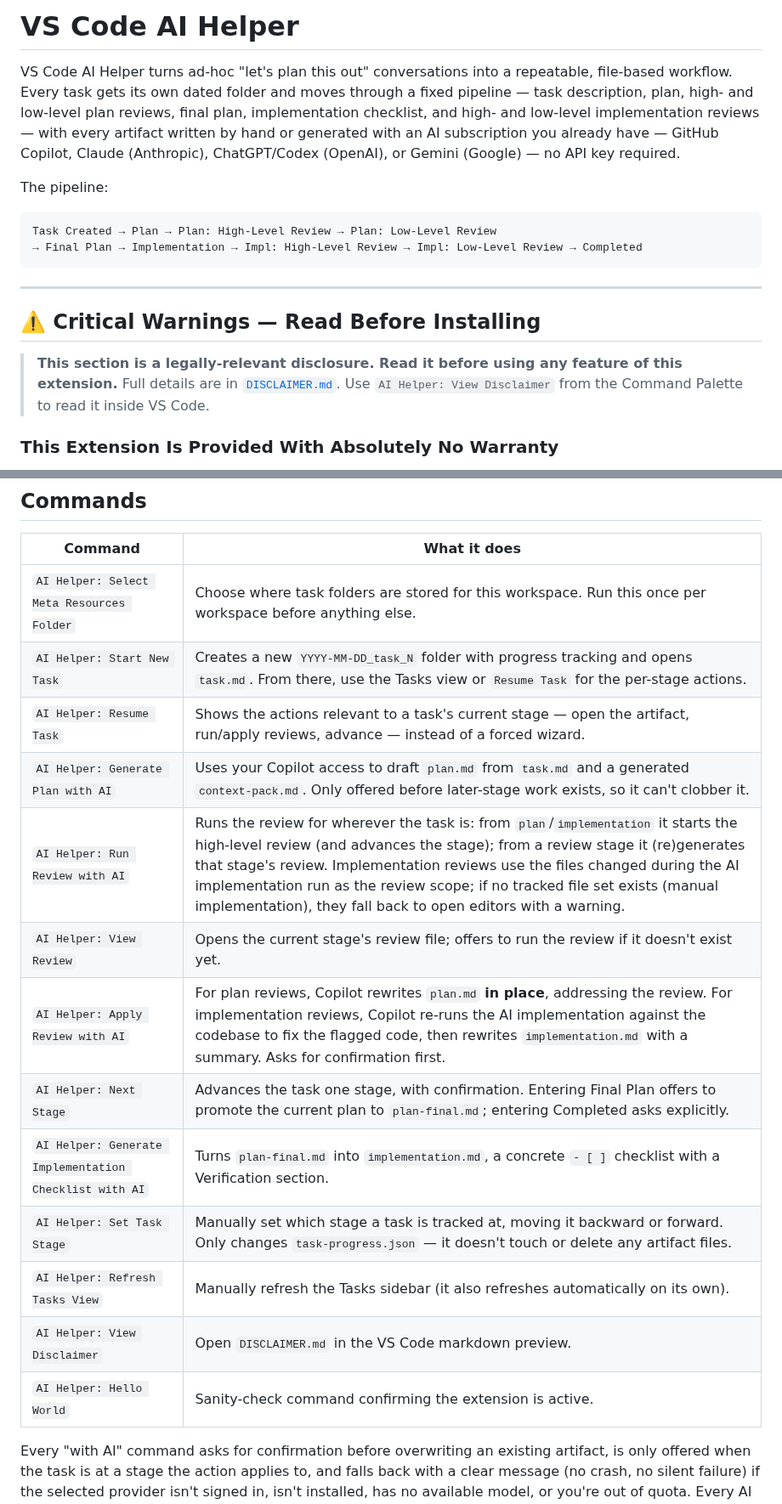
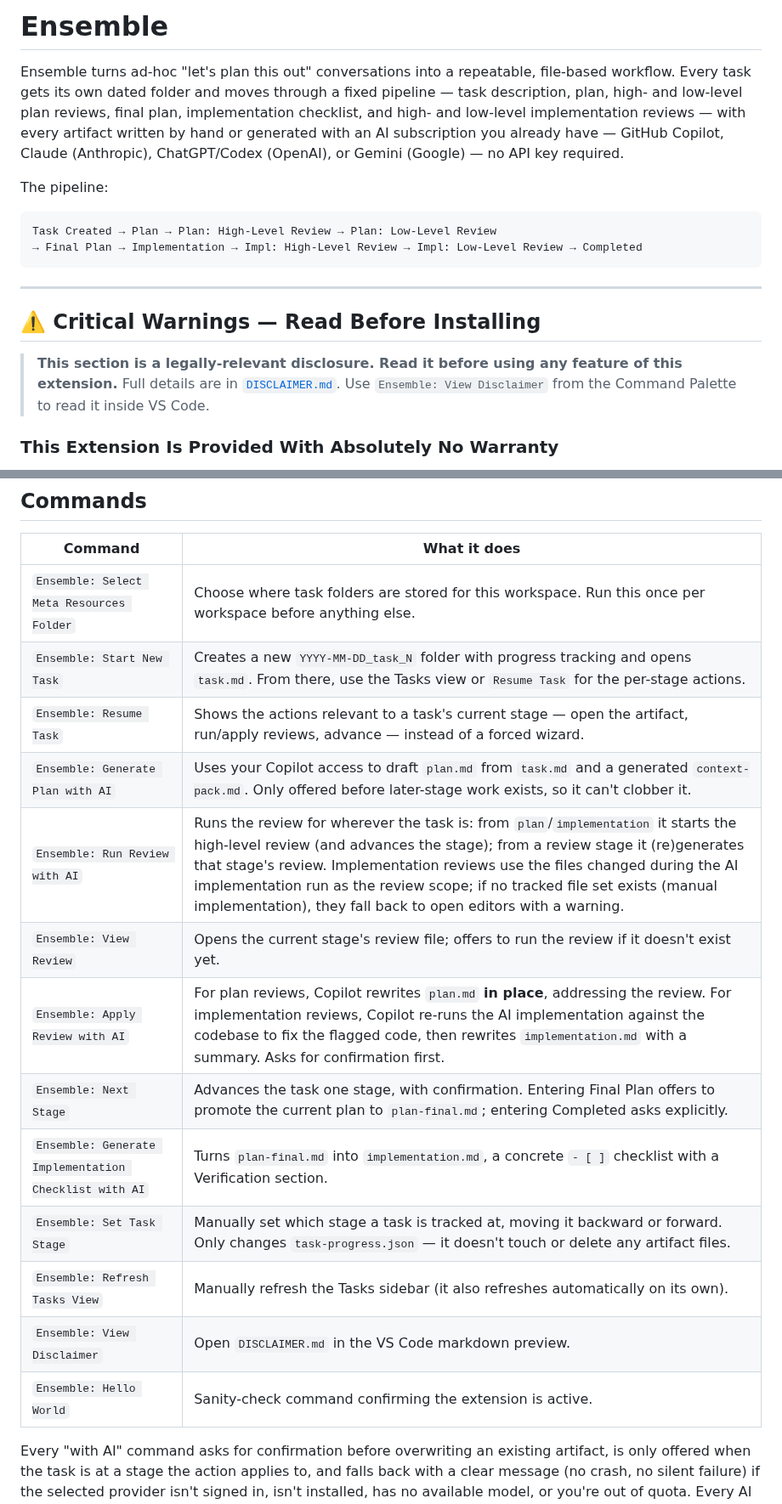
Before and after one commit to j2kenton/vs-code-ai-helper, a Markdown page: README.md, 2 parts joined by grey strips. Shown at 85% size. GitHub-like rendering.

Commit message:
feat: rename extension from VS Code AI Helper to Ensemble and update related references

```diff
--- a/README.md
+++ b/README.md
@@ -1,6 +1,6 @@
-# VS Code AI Helper
+# Ensemble
 
-VS Code AI Helper turns ad-hoc "let's plan this out" conversations into a repeatable, file-based workflow. Every task gets its own dated folder and moves through a fixed pipeline — task description, plan, high- and low-level plan reviews, final plan, implementation checklist, and high- and low-level implementation reviews — with every artifact written by hand or generated with an AI subscription you already have — GitHub Copilot, Claude (Anthropic), ChatGPT/Codex (OpenAI), or Gemini (Google) — no API key required.
+Ensemble turns ad-hoc "let's plan this out" conversations into a repeatable, file-based workflow. Every task gets its own dated folder and moves through a fixed pipeline — task description, plan, high- and low-level plan reviews, final plan, implementation checklist, and high- and low-level implementation reviews — with every artifact written by hand or generated with an AI subscription you already have — GitHub Copilot, Claude (Anthropic), ChatGPT/Codex (OpenAI), or Gemini (Google) — no API key required.
 
 The pipeline:
 
@@ -15,7 +15,7 @@ Task Created → Plan → Plan: High-Level Review → Plan: Low-Level Review
 
 > **This section is a legally-relevant disclosure. Read it before using any feature of this extension.**
 > Full details are in [`DISCLAIMER.md`](DISCLAIMER.md).
-> Use `AI Helper: View Disclaimer` from the Command Palette to read it inside VS Code.
+> Use `Ensemble: View Disclaimer` from the Command Palette to read it inside VS Code.
 
 ### This Extension Is Provided With Absolutely No Warranty
 
@@ -148,19 +148,19 @@ A matching status bar item (bottom-left) always shows your most recently active
 
 | Command | What it does |
 | --- | --- |
-| `AI Helper: Select Meta Resources Folder` | Choose where task folders are stored for this workspace. Run this once per workspace before anything else. |
-| `AI Helper: Start New Task` | Creates a new `YYYY-MM-DD_task_N` folder with progress tracking and opens `task.md`. From there, use the Tasks view or `Resume Task` for the per-stage actions. |
-| `AI Helper: Resume Task` | Shows the actions relevant to a task's current stage — open the artifact, run/apply reviews, advance — instead of a forced wizard. |
-| `AI Helper: Generate Plan with AI` | Uses your Copilot access to draft `plan.md` from `task.md` and a generated `context-pack.md`. Only offered before later-stage work exists, so it can't clobber it. |
-| `AI Helper: Run Review with AI` | Runs the review for wherever the task is: from `plan`/`implementation` it starts the high-level review (and advances the stage); from a review stage it (re)generates that stage's review. Implementation reviews use the files changed during the AI implementation run as the review scope; if no tracked file set exists (manual implementation), they fall back to open editors with a warning. |
-| `AI Helper: View Review` | Opens the current stage's review file; offers to run the review if it doesn't exist yet. |
-| `AI Helper: Apply Review with AI` | For plan reviews, Copilot rewrites `plan.md` **in place**, addressing the review. For implementation reviews, Copilot re-runs the AI implementation against the codebase to fix the flagged code, then rewrites `implementation.md` with a summary. Asks for confirmation first. |
-| `AI Helper: Next Stage` | Advances the task one stage, with confirmation. Entering Final Plan offers to promote the current plan to `plan-final.md`; entering Completed asks explicitly. |
-| `AI Helper: Generate Implementation Checklist with AI` | Turns `plan-final.md` into `implementation.md`, a concrete `- [ ]` checklist with a Verification section. |
-| `AI Helper: Set Task Stage` | Manually set which stage a task is tracked at, moving it backward or forward. Only changes `task-progress.json` — it doesn't touch or delete any artifact files. |
-| `AI Helper: Refresh Tasks View` | Manually refresh the Tasks sidebar (it also refreshes automatically on its own). |
-| `AI Helper: View Disclaimer` | Open `DISCLAIMER.md` in the VS Code markdown preview. |
-| `AI Helper: Hello World` | Sanity-check command confirming the extension is active. |
+| `Ensemble: Select Meta Resources Folder` | Choose where task folders are stored for this workspace. Run this once per workspace before anything else. |
+| `Ensemble: Start New Task` | Creates a new `YYYY-MM-DD_task_N` folder with progress tracking and opens `task.md`. From there, use the Tasks view or `Resume Task` for the per-stage actions. |
+| `Ensemble: Resume Task` | Shows the actions relevant to a task's current stage — open the artifact, run/apply reviews, advance — instead of a forced wizard. |
+| `Ensemble: Generate Plan with AI` | Uses your Copilot access to draft `plan.md` from `task.md` and a generated `context-pack.md`. Only offered before later-stage work exists, so it can't clobber it. |
+| `Ensemble: Run Review with AI` | Runs the review for wherever the task is: from `plan`/`implementation` it starts the high-level review (and advances the stage); from a review stage it (re)generates that stage's review. Implementation reviews use the files changed during the AI implementation run as the review scope; if no tracked file set exists (manual implementation), they fall back to open editors with a warning. |
+| `Ensemble: View Review` | Opens the current stage's review file; offers to run the review if it doesn't exist yet. |
+| `Ensemble: Apply Review with AI` | For plan reviews, Copilot rewrites `plan.md` **in place**, addressing the review. For implementation reviews, Copilot re-runs the AI implementation against the codebase to fix the flagged code, then rewrites `implementation.md` with a summary. Asks for confirmation first. |
+| `Ensemble: Next Stage` | Advances the task one stage, with confirmation. Entering Final Plan offers to promote the current plan to `plan-final.md`; entering Completed asks explicitly. |
+| `Ensemble: Generate Implementation Checklist with AI` | Turns `plan-final.md` into `implementation.md`, a concrete `- [ ]` checklist with a Verification section. |
+| `Ensemble: Set Task Stage` | Manually set which stage a task is tracked at, moving it backward or forward. Only changes `task-progress.json` — it doesn't touch or delete any artifact files. |
+| `Ensemble: Refresh Tasks View` | Manually refresh the Tasks sidebar (it also refreshes automatically on its own). |
+| `Ensemble: View Disclaimer` | Open `DISCLAIMER.md` in the VS Code markdown preview. |
+| `Ensemble: Hello World` | Sanity-check command confirming the extension is active. |
 
 Every "with AI" command asks for confirmation before overwriting an existing artifact, is only offered when the task is at a stage the action applies to, and falls back with a clear message (no crash, no silent failure) if the selected provider isn't signed in, isn't installed, has no available model, or you're out of quota. Every AI action has a manual counterpart — the workflow never requires an AI provider. Promoting a plan to `plan-final.md` and marking a task completed are intentionally explicit, human steps.
 
```
Also changed, not shown: other parts of README.md (+11 -11 lines), CHANGELOG.md (+2 -2 lines), images/icon.png, 10 other files.
